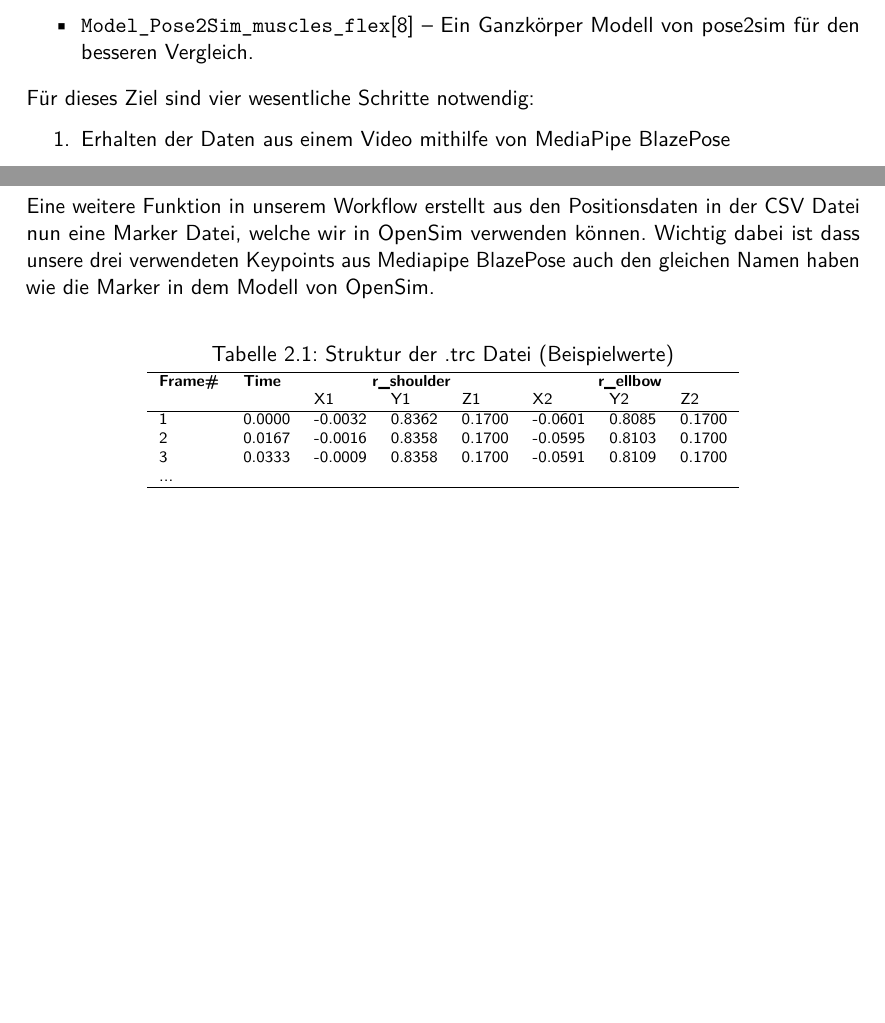
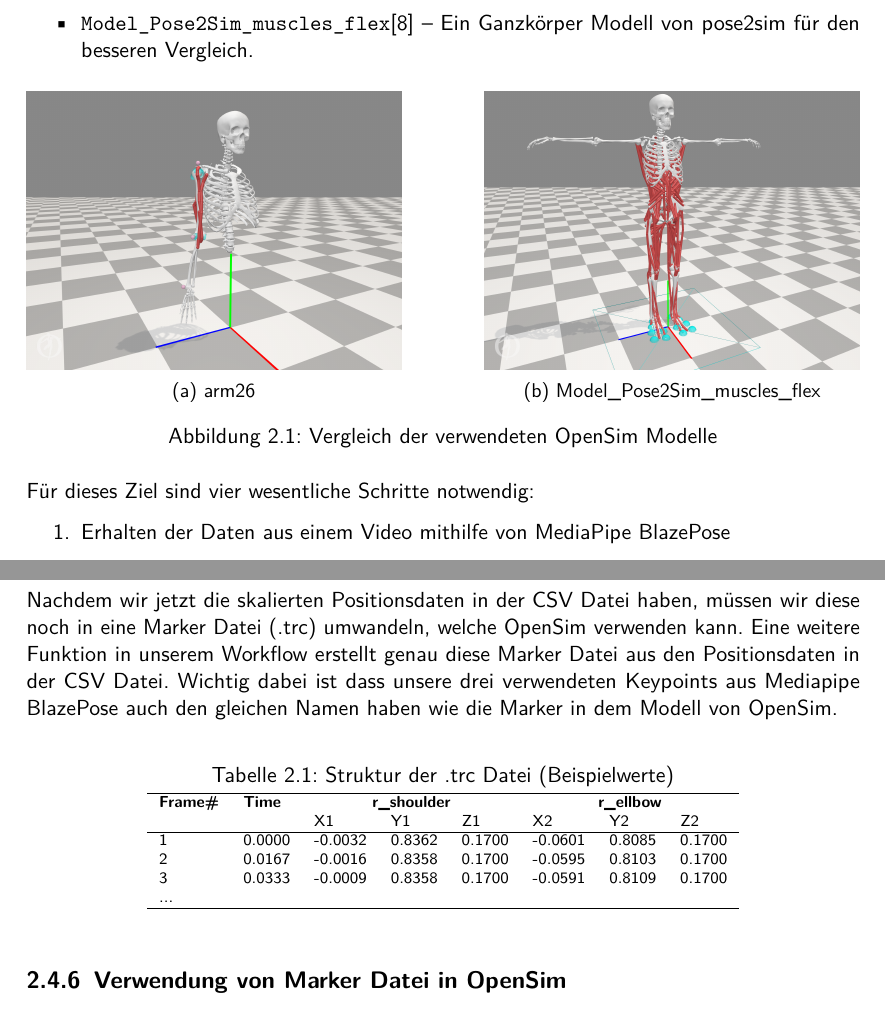
Before and after one commit to PhilippSG/Markerlose-Bewegungserfassung, a LaTeX document (Bericht/main.tex, which reads Bericht/hauptteil/h1b.tex): two parts of pages 10 and 16 of 26 before the commit and two parts of pages 10 and 16 of 25 after it, joined at a grey line, cut so that both start at the same text, the shorter picture padded with empty space. Compiled offline with pdfLaTeX.

Commit message:
Update für h1b

```diff
--- a/Bericht/hauptteil/h1b.tex
+++ b/Bericht/hauptteil/h1b.tex
@@ -41,7 +41,28 @@ Dafür haben wir zwei unterschiedliche OpenSim Modelle  verwendet:
     \item \texttt{arm26}\cite{opensim_models}-- Ein Standard Modell von OpenSim, welches sich nur auf den rechten Arm konzentriert.
     \item \texttt{Model\_Pose2Sim\_muscles\_flex}\cite{pose2sim_setup} -- Ein Ganzkörper Modell von pose2sim für den besseren Vergleich.
 \end{itemize}
+\begin{figure}[ht]
+    \centering
+    % Erstes Unter-Bild
+    \begin{subfigure}[bx]{0.45\textwidth}
+        \centering
+        \includegraphics[width=\textwidth]{arm26_snapshot.png}
+        \caption{arm26}
+        \label{fig:arm26}
+    \end{subfigure}
+    \hfill % Fügt flexiblen Platz zwischen den Bildern ein
+    % Zweites Unter-Bild
+    \begin{subfigure}[bx]{0.45\textwidth}
+        \centering
+        \includegraphics[width=\textwidth]{Model_Pose2Sim_muscles_flex_snapshot.png}
+        \caption{Model\_Pose2Sim\_muscles\_flex}
+        \label{fig:Model_Pose2Sim_muscles_flex}
+    \end{subfigure}
 
+    % Gemeinsame Haupt-Beschriftung
+    \caption{Vergleich der verwendeten OpenSim Modelle}
+    \label{fig:model_comparison}
+\end{figure}
 Für dieses Ziel sind vier wesentliche Schritte notwendig:
 \begin{enumerate}
     \item Erhalten der Daten aus einem Video mithilfe von MediaPipe BlazePose
@@ -223,8 +244,10 @@ Sind nach der Skalierung noch Abweichungen in den Längen der Körperteile vorha
 Fehler in der Definition der \texttt{limb\_groups} vor.
 \newpage
 \subsection{Marker Datei aus CSV}
-Eine weitere Funktion in unserem Workflow erstellt aus den Positionsdaten in der CSV Datei nun eine Marker Datei,
-welche wir in OpenSim verwenden können. Wichtig dabei ist dass unsere drei verwendeten Keypoints aus Mediapipe BlazePose
+Nachdem wir jetzt die skalierten Positionsdaten in der CSV Datei haben, müssen wir diese noch in eine
+Marker Datei (.trc) umwandeln, welche OpenSim verwenden kann.
+Eine weitere Funktion in unserem Workflow erstellt genau diese Marker Datei aus den Positionsdaten in der CSV Datei.
+Wichtig dabei ist dass unsere drei verwendeten Keypoints aus Mediapipe BlazePose
 auch den gleichen Namen haben wie die Marker in dem Modell von OpenSim.
 
 \begin{table}[ht]
```
Also changed, not shown: Bericht/img/Model_Pose2Sim_muscles_flex_snapshot.png (added), Bericht/img/arm26_snapshot.png (added), Bericht/hauptteil/h1b.tex (7 more changed lines), 1 other file.
